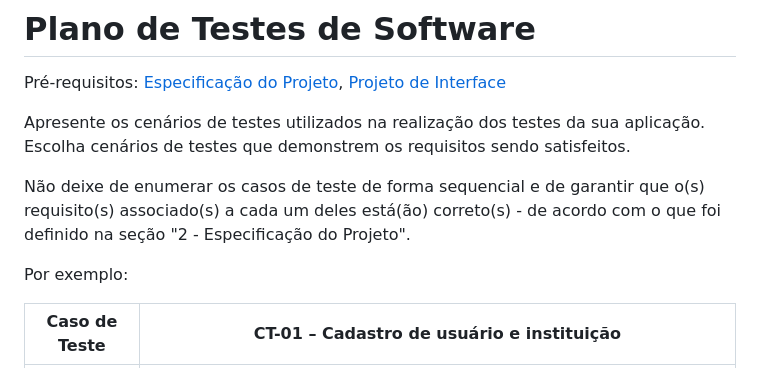
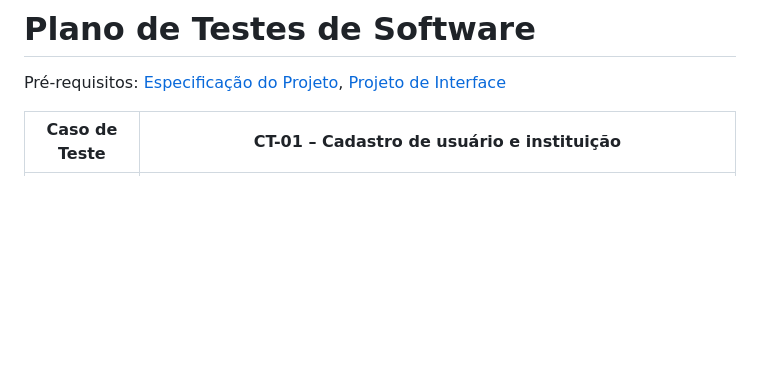
Before and after one commit to laripocceschy/Full-Stack-Project-Acolhe-Queer-Application, a Markdown page: docs/08-Plano de Testes de Software.md, the part around the change. Drawn GitHub-style; blank space fills up the shorter version.

Commit message:
Update 08-Plano de Testes de Software.md
retirando explicações

```diff
--- a/docs/08-Plano de Testes de Software.md
+++ b/docs/08-Plano de Testes de Software.md
@@ -1,12 +1,6 @@
 # Plano de Testes de Software
 
 <span style="color:red">Pré-requisitos: <a href="2-Especificação do Projeto.md"> Especificação do Projeto</a></span>, <a href="3-Projeto de Interface.md"> Projeto de Interface</a>
-
-Apresente os cenários de testes utilizados na realização dos testes da sua aplicação. Escolha cenários de testes que demonstrem os requisitos sendo satisfeitos.
-
-Não deixe de enumerar os casos de teste de forma sequencial e de garantir que o(s) requisito(s) associado(s) a cada um deles está(ão) correto(s) - de acordo com o que foi definido na seção "2 - Especificação do Projeto".
-
-Por exemplo:
 
 | **Caso de Teste** 	| **CT-01 – Cadastro de usuário e instituição** 	|
 |:---:	|:---:	|
```
